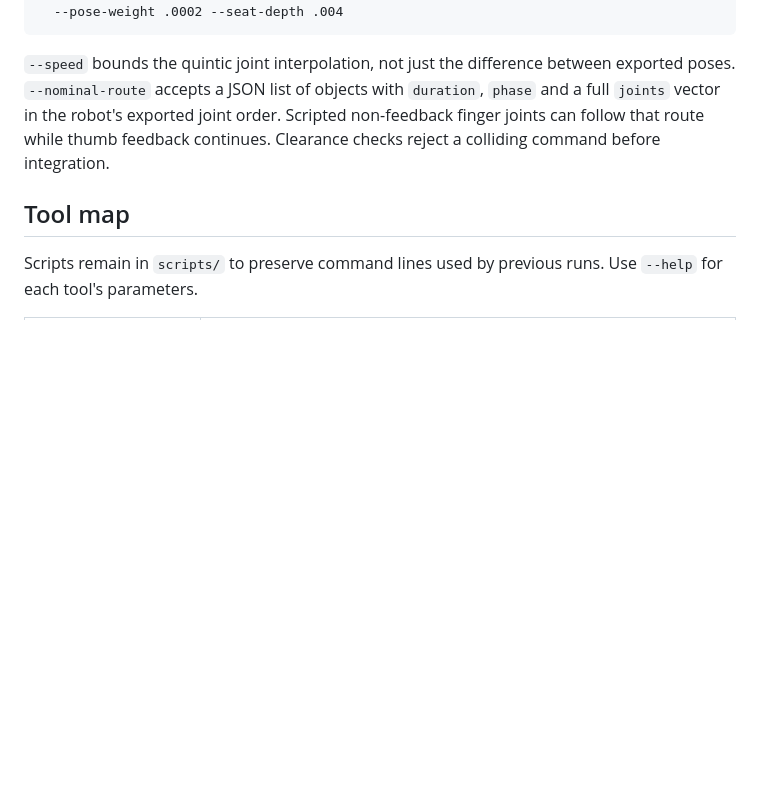
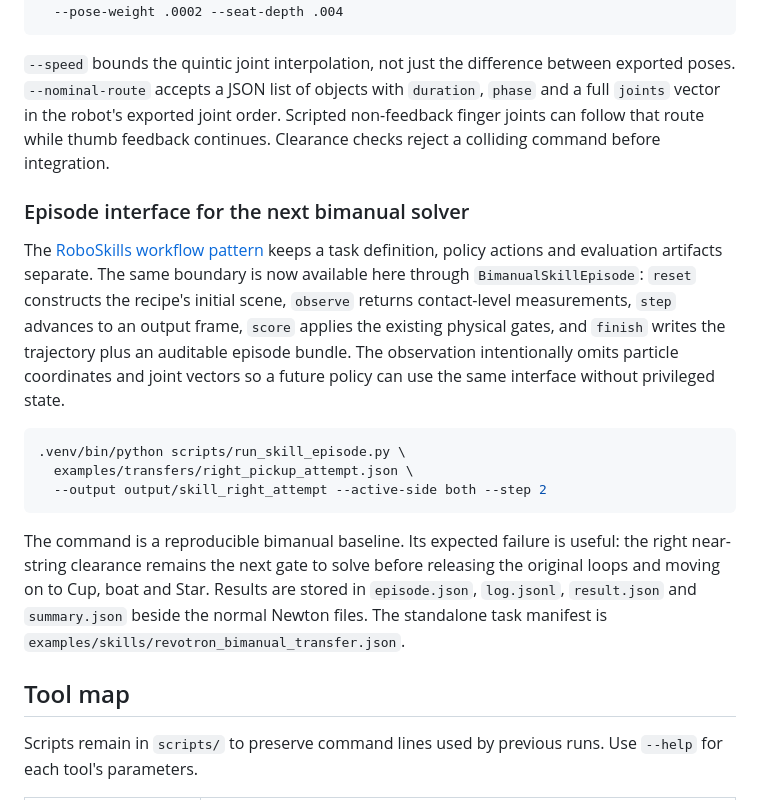
Before and after one commit to DavidLXu/Revo3-Newton-CatCradle, a Markdown page: docs/experiments.md, the part around the change. Drawn GitHub-style; blank space fills up the shorter version.

Commit message:
Document bimanual episode workflow

````diff
--- a/docs/experiments.md
+++ b/docs/experiments.md
@@ -102,6 +102,30 @@ between exported poses. `--nominal-route` accepts a JSON list of objects with
 Scripted non-feedback finger joints can follow that route while thumb feedback
 continues. Clearance checks reject a colliding command before integration.
 
+### Episode interface for the next bimanual solver
+
+The [RoboSkills workflow pattern](https://github.com/openrobokit/roboskills)
+keeps a task definition, policy actions and evaluation artifacts separate. The
+same boundary is now available here through `BimanualSkillEpisode`: `reset`
+constructs the recipe's initial scene, `observe` returns contact-level
+measurements, `step` advances to an output frame, `score` applies the existing
+physical gates, and `finish` writes the trajectory plus an auditable episode
+bundle. The observation intentionally omits particle coordinates and joint
+vectors so a future policy can use the same interface without privileged state.
+
+```bash
+.venv/bin/python scripts/run_skill_episode.py \
+  examples/transfers/right_pickup_attempt.json \
+  --output output/skill_right_attempt --active-side both --step 2
+```
+
+The command is a reproducible bimanual baseline. Its expected failure is useful:
+the right near-string clearance remains the next gate to solve before releasing
+the original loops and moving on to Cup, boat and Star. Results are stored in
+`episode.json`, `log.jsonl`, `result.json` and `summary.json` beside the normal
+Newton files. The standalone task manifest is
+`examples/skills/revotron_bimanual_transfer.json`.
+
 ## Tool map
 
 Scripts remain in `scripts/` to preserve command lines used by previous runs.
````
